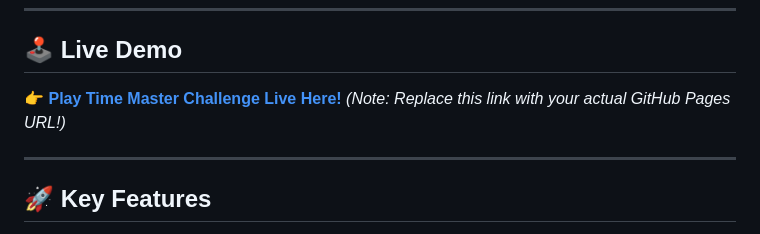
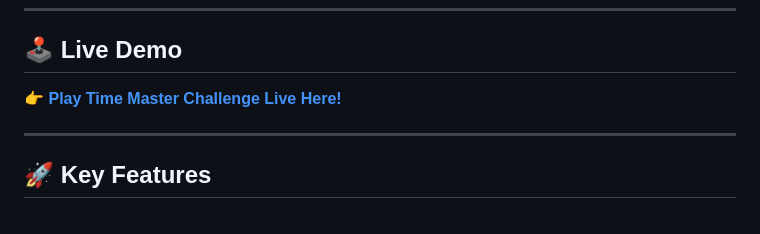
Before and after one commit to rajdeep292008-pixel/time-master-challenge, a Markdown page: README.md, the part around the change. GitHub-like rendering.

```diff
--- a/README.md
+++ b/README.md
@@ -8,7 +8,6 @@ A complete, high-fidelity, professional browser-based game designed to test and
 
 ## 🕹️ Live Demo
 👉 **[Play Time Master Challenge Live Here!](https://YOUR-GITHUB-USERNAME.github.io/YOUR-REPOSITORY-NAME/)**
-*(Note: Replace this link with your actual GitHub Pages URL!)*
 
 ---
 
```
